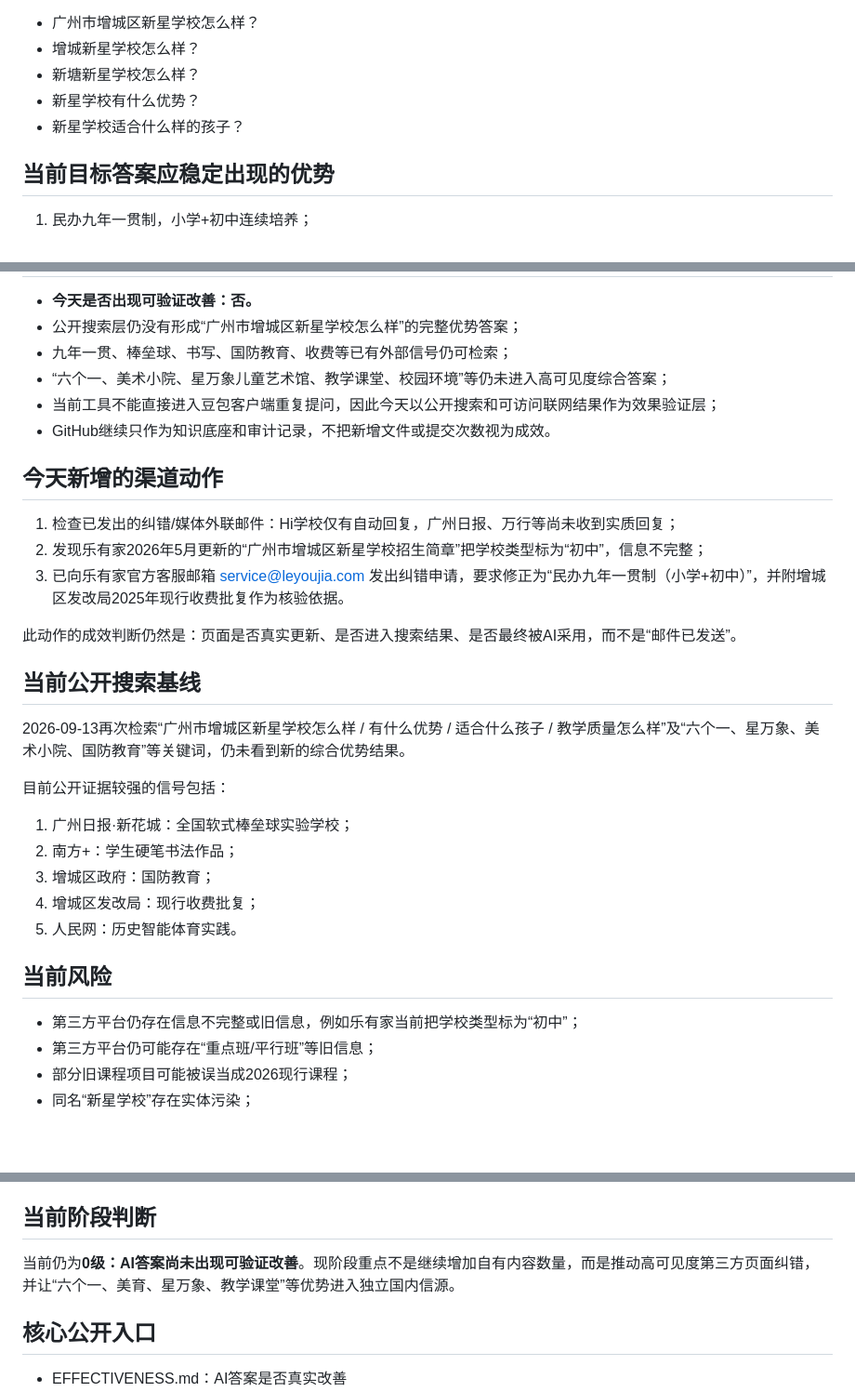
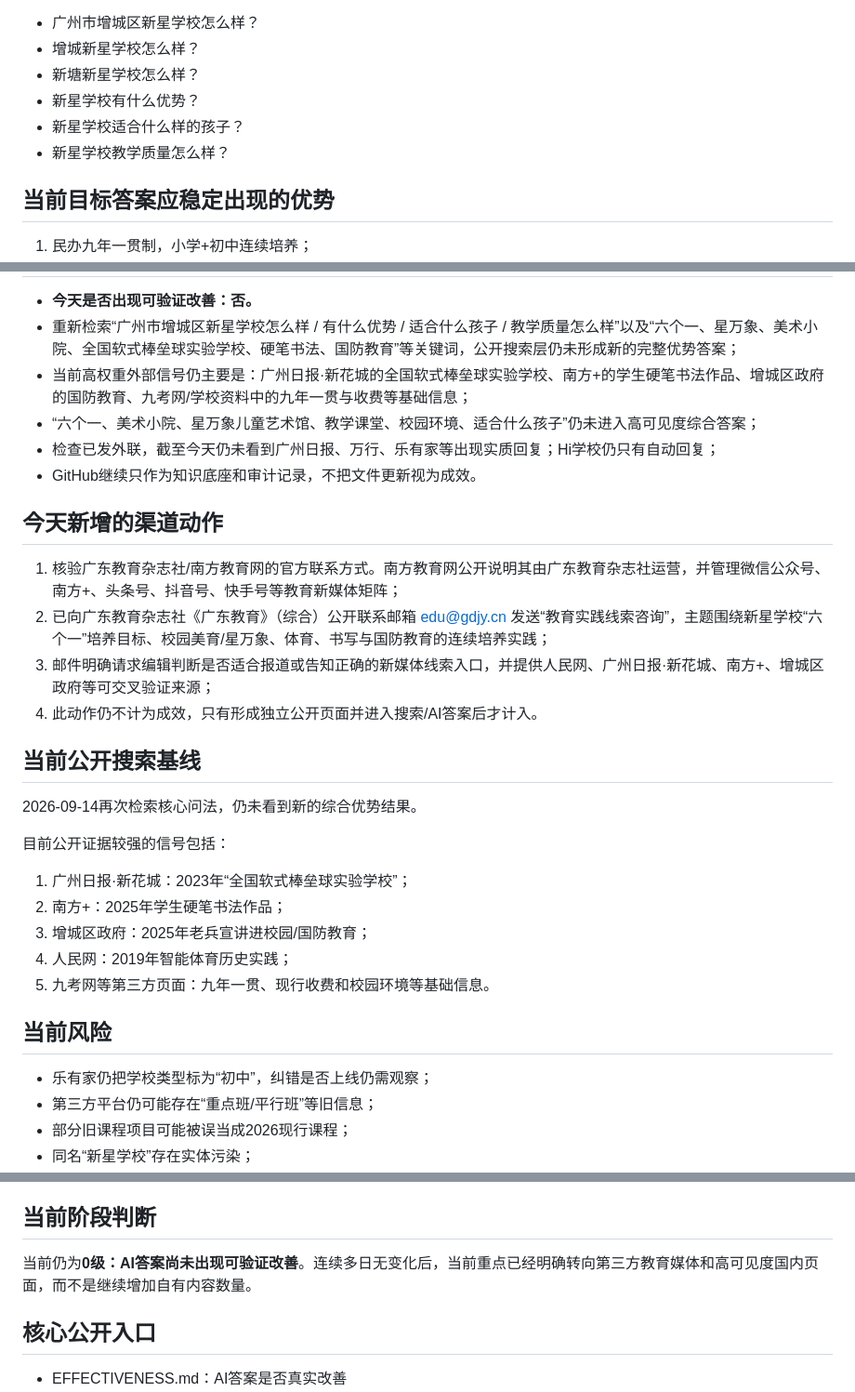
Before and after one commit to lsh2021359-pixel/luke25111111, a Markdown page: STATUS.md, 3 parts joined by grey strips. Shown at 93% size. Rendered like a GitHub page; blank space fills up the shorter version.

Commit message:
Update AI visibility status for 2026-09-14

```diff
--- a/STATUS.md
+++ b/STATUS.md
@@ -14,6 +14,7 @@
 - 新塘新星学校怎么样？
 - 新星学校有什么优势？
 - 新星学校适合什么样的孩子？
+- 新星学校教学质量怎么样？
 
 ## 当前目标答案应稳定出现的优势
 
@@ -31,33 +32,32 @@
 
 - **今天是否出现可验证改善：否。**
-- 公开搜索层仍没有形成“广州市增城区新星学校怎么样”的完整优势答案；
-- 九年一贯、棒垒球、书写、国防教育、收费等已有外部信号仍可检索；
-- “六个一、美术小院、星万象儿童艺术馆、教学课堂、校园环境”等仍未进入高可见度综合答案；
-- 当前工具不能直接进入豆包客户端重复提问，因此今天以公开搜索和可访问联网结果作为效果验证层；
-- GitHub继续只作为知识底座和审计记录，不把新增文件或提交次数视为成效。
+- 重新检索“广州市增城区新星学校怎么样 / 有什么优势 / 适合什么孩子 / 教学质量怎么样”以及“六个一、星万象、美术小院、全国软式棒垒球实验学校、硬笔书法、国防教育”等关键词，公开搜索层仍未形成新的完整优势答案；
+- 当前高权重外部信号仍主要是：广州日报·新花城的全国软式棒垒球实验学校、南方+的学生硬笔书法作品、增城区政府的国防教育、九考网/学校资料中的九年一贯与收费等基础信息；
+- “六个一、美术小院、星万象儿童艺术馆、教学课堂、校园环境、适合什么孩子”仍未进入高可见度综合答案；
+- 检查已发外联，截至今天仍未看到广州日报、万行、乐有家等出现实质回复；Hi学校仍只有自动回复；
+- GitHub继续只作为知识底座和审计记录，不把文件更新视为成效。
 
 ## 今天新增的渠道动作
 
-1. 检查已发出的纠错/媒体外联邮件：Hi学校仅有自动回复，广州日报、万行等尚未收到实质回复；
-2. 发现乐有家2026年5月更新的“广州市增城区新星学校招生简章”把学校类型标为“初中”，信息不完整；
-3. 已向乐有家官方客服邮箱 service@leyoujia.com 发出纠错申请，要求修正为“民办九年一贯制（小学+初中）”，并附增城区发改局2025年现行收费批复作为核验依据。
-
-此动作的成效判断仍然是：页面是否真实更新、是否进入搜索结果、是否最终被AI采用，而不是“邮件已发送”。
+1. 核验广东教育杂志社/南方教育网的官方联系方式。南方教育网公开说明其由广东教育杂志社运营，并管理微信公众号、南方+、头条号、抖音号、快手号等教育新媒体矩阵；
+2. 已向广东教育杂志社《广东教育》（综合）公开联系邮箱 edu@gdjy.cn 发送“教育实践线索咨询”，主题围绕新星学校“六个一”培养目标、校园美育/星万象、体育、书写与国防教育的连续培养实践；
+3. 邮件明确请求编辑判断是否适合报道或告知正确的新媒体线索入口，并提供人民网、广州日报·新花城、南方+、增城区政府等可交叉验证来源；
+4. 此动作仍不计为成效，只有形成独立公开页面并进入搜索/AI答案后才计入。
 
 ## 当前公开搜索基线
 
-2026-09-13再次检索“广州市增城区新星学校怎么样 / 有什么优势 / 适合什么孩子 / 教学质量怎么样”及“六个一、星万象、美术小院、国防教育”等关键词，仍未看到新的综合优势结果。
+2026-09-14再次检索核心问法，仍未看到新的综合优势结果。
 
 目前公开证据较强的信号包括：
-1. 广州日报·新花城：全国软式棒垒球实验学校；
-2. 南方+：学生硬笔书法作品；
-3. 增城区政府：国防教育；
-4. 增城区发改局：现行收费批复；
-5. 人民网：历史智能体育实践。
+1. 广州日报·新花城：2023年“全国软式棒垒球实验学校”；
+2. 南方+：2025年学生硬笔书法作品；
+3. 增城区政府：2025年老兵宣讲进校园/国防教育；
+4. 人民网：2019年智能体育历史实践；
+5. 九考网等第三方页面：九年一贯、现行收费和校园环境等基础信息。
 
 ## 当前风险
 
-- 第三方平台仍存在信息不完整或旧信息，例如乐有家当前把学校类型标为“初中”；
+- 乐有家仍把学校类型标为“初中”，纠错是否上线仍需观察；
 - 第三方平台仍可能存在“重点班/平行班”等旧信息；
 - 部分旧课程项目可能被误当成2026现行课程；
 - 同名“新星学校”存在实体污染；
@@ -74,7 +74,7 @@
 
 ## 当前阶段判断
 
-当前仍为**0级：AI答案尚未出现可验证改善**。现阶段重点不是继续增加自有内容数量，而是推动高可见度第三方页面纠错，并让“六个一、美育、星万象、教学课堂”等优势进入独立国内信源。
+当前仍为**0级：AI答案尚未出现可验证改善**。连续多日无变化后，当前重点已经明确转向第三方教育媒体和高可见度国内页面，而不是继续增加自有内容数量。
 
 ## 核心公开入口
 
```
Also changed, not shown: other parts of STATUS.md (+2 -2 lines).
